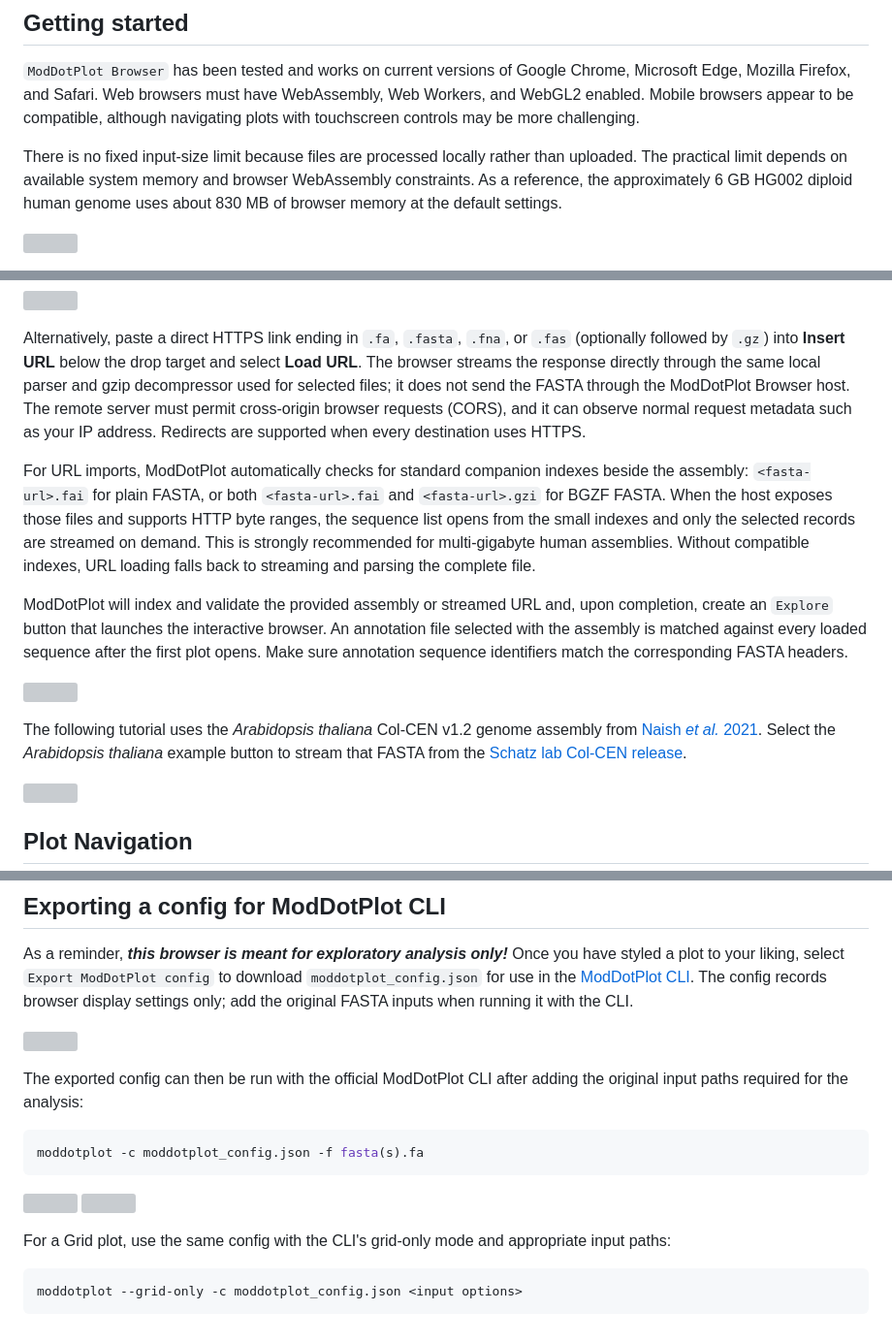
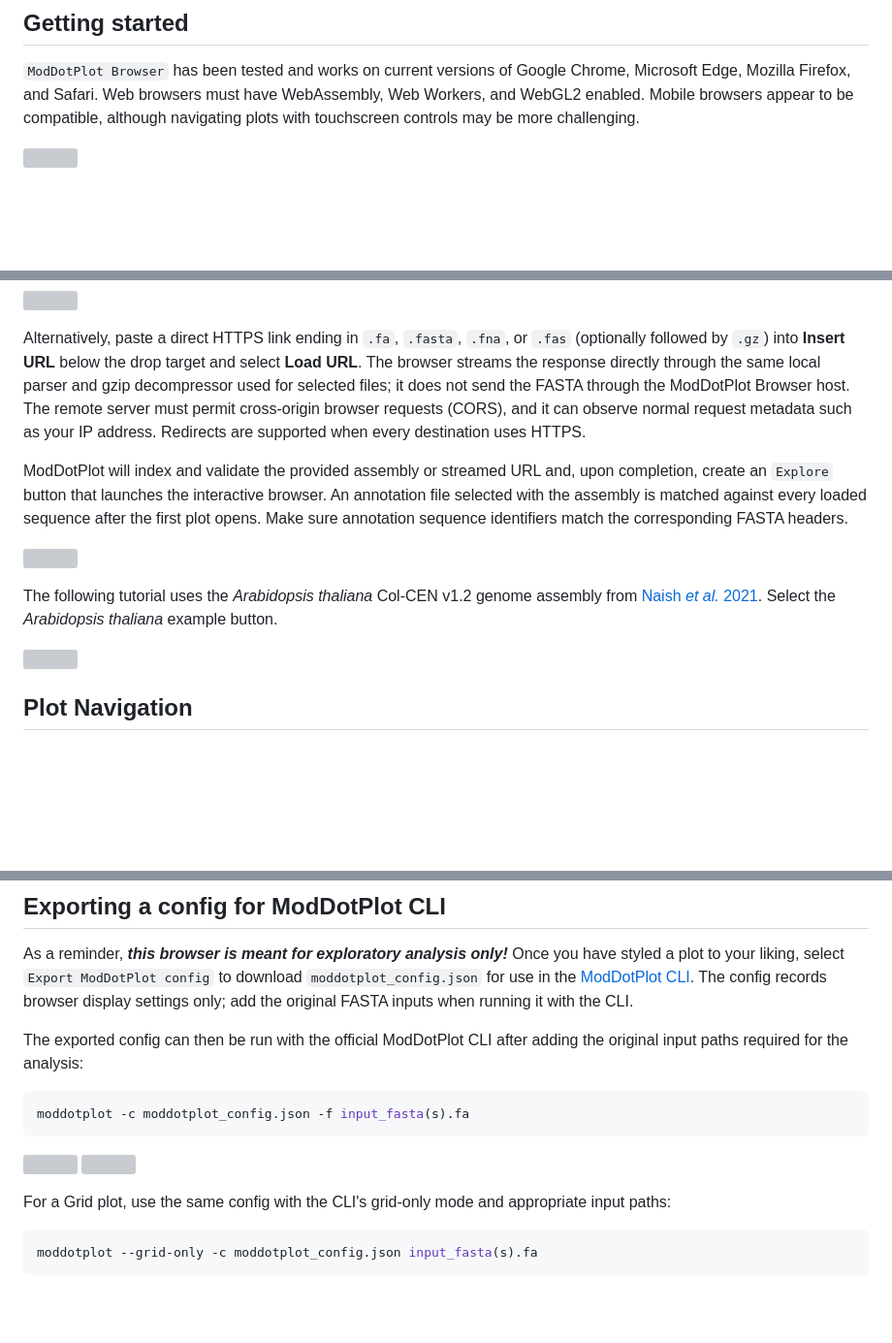
Before and after one commit to marbl/ModDotPlot-Browser, a Markdown page: docs/USER_GUIDE.md, 3 parts joined by grey strips. Shown at 97% size. Rendered like a GitHub page; blank space fills up the shorter version; grey boxes are pictures that could not be loaded.

Commit message:
Update user guide with CLI instructions

````diff
--- a/docs/USER_GUIDE.md
+++ b/docs/USER_GUIDE.md
@@ -19,8 +19,6 @@
 
 `ModDotPlot Browser` has been tested and works on current versions of Google Chrome, Microsoft Edge, Mozilla Firefox, and Safari. Web browsers must have WebAssembly, Web Workers, and WebGL2 enabled. Mobile browsers appear to be compatible, although navigating plots with touchscreen controls may be more challenging.
 
-There is no fixed input-size limit because files are processed locally rather than uploaded. The practical limit depends on available system memory and browser WebAssembly constraints. As a reference, the approximately 6 GB HG002 diploid human genome uses about 830 MB of browser memory at the default settings.
-
 ![](../web/public/tutorial_images/landing_page.png)
 
 To get started, simply drop one or more plain, gzip-compressed, or BGZF FASTA assembly files on the landing-page target, or use its file chooser. The same target also accepts optional BED, GFF3, or GTF annotations and automatically routes each file by type. BGZF is detected from its header even when the suffix is `.gz`. For indexed loading, include `sample.fa.fai` with `sample.fa`, or include both `sample.fa.gz.fai` and `sample.fa.gz.gzi` with a BGZF `sample.fa.gz`:
@@ -29,16 +27,13 @@ To get started, simply drop one or more plain, gzip-compressed, or BGZF FASTA as
 
 Alternatively, paste a direct HTTPS link ending in `.fa`, `.fasta`, `.fna`, or `.fas` (optionally followed by `.gz`) into **Insert URL** below the drop target and select **Load URL**. The browser streams the response directly through the same local parser and gzip decompressor used for selected files; it does not send the FASTA through the ModDotPlot Browser host. The remote server must permit cross-origin browser requests (CORS), and it can observe normal request metadata such as your IP address. Redirects are supported when every destination uses HTTPS.
 
-For URL imports, ModDotPlot automatically checks for standard companion indexes beside the assembly: `<fasta-url>.fai` for plain FASTA, or both `<fasta-url>.fai` and `<fasta-url>.gzi` for BGZF FASTA. When the host exposes those files and supports HTTP byte ranges, the sequence list opens from the small indexes and only the selected records are streamed on demand. This is strongly recommended for multi-gigabyte human assemblies. Without compatible indexes, URL loading falls back to streaming and parsing the complete file.
-
 ModDotPlot will index and validate the provided assembly or streamed URL and, upon completion, create an `Explore` button that launches the interactive browser. An annotation file selected with the assembly is matched against every loaded sequence after the first plot opens. Make sure annotation sequence identifiers match the corresponding FASTA headers.
 
 ![](../web/public/tutorial_images/explore.png)
 
 The following tutorial uses the *Arabidopsis thaliana* Col-CEN v1.2 genome assembly
 from [Naish *et al.* 2021](https://doi.org/10.1126/science.abi7489). Select the
-*Arabidopsis thaliana* example button to stream that FASTA from the
-[Schatz lab Col-CEN release](https://github.com/schatzlab/Col-CEN/tree/main/v1.2).
+*Arabidopsis thaliana* example button.
 
 ![](../web/public/tutorial_images/self-similarity_level1.png)
 
@@ -145,7 +138,7 @@ As a reminder, ***this browser is meant for exploratory analysis only!*** Once y
 The exported config can then be run with the official ModDotPlot CLI after adding
 the original input paths required for the analysis:
 ```bash
-moddotplot -c moddotplot_config.json -f fasta(s).fa
+moddotplot -c moddotplot_config.json -f input_fasta(s).fa
 ```
 
 ![](../web/public/tutorial_images/Chr1_TRI.png)
@@ -155,5 +148,5 @@ For a Grid plot, use the same config with the CLI's grid-only mode and appropria
 input paths:
 
 ```bash
-moddotplot --grid-only -c moddotplot_config.json <input options>
+moddotplot --grid-only -c moddotplot_config.json input_fasta(s).fa
 ```
````
Also changed, not shown: other parts of docs/USER_GUIDE.md (+0 -2 lines).
